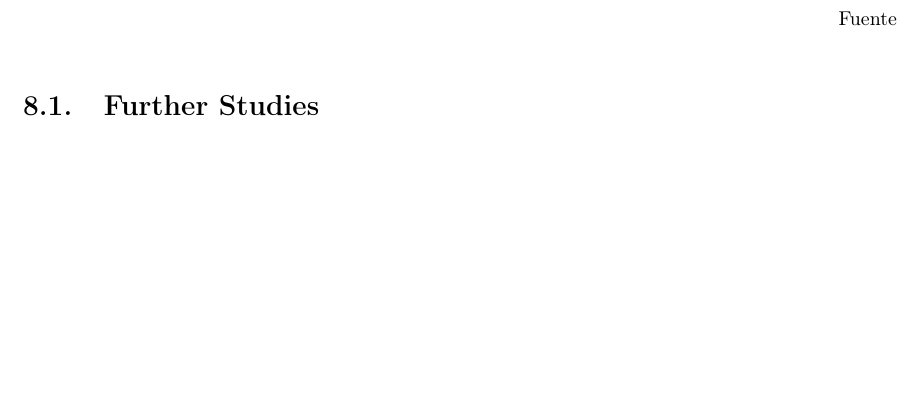
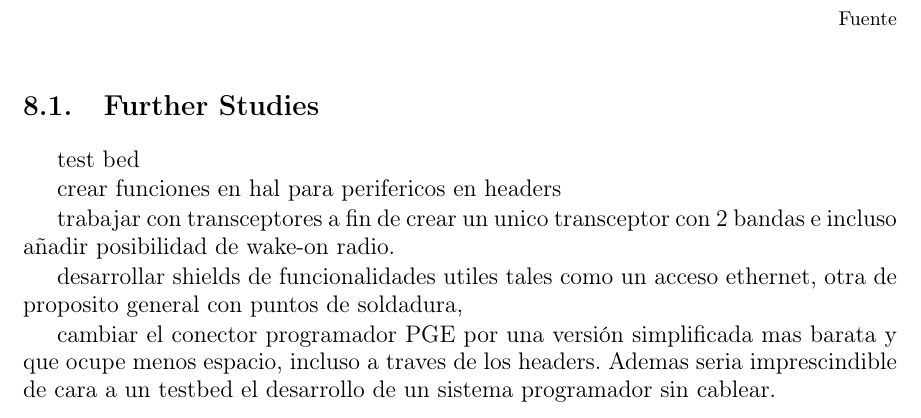
Before and after one commit to agus-xyz/cNGD-mem, a LaTeX thesis (Tesis.tex, which reads Capitulos/08Conclusions.tex): part of page 35 of 40, cut so that both start at the same text, the shorter picture padded with empty space. Compiled offline with pdfLaTeX; the source files are stored in an older character set and shown here as Unicode; a LaTeX package or settings file that is missing is left out.

Commit message:
algunas lineas futuras y citas

```diff
--- a/Capitulos/08Conclusions.tex
+++ b/Capitulos/08Conclusions.tex
@@ -22,6 +22,18 @@ Fuente
 \label{cap8:sec:furtherStudies}
 %-------------------------------------------------------------------
 
+test bed
+
+crear funciones en hal para perifericos en headers
+
+trabajar con transceptores a fin de crear un unico transceptor con 2 bandas e incluso añadir posibilidad de wake-on radio.
+
+desarrollar shields de funcionalidades utiles tales como un acceso ethernet, otra de proposito general con puntos de soldadura,
+
+cambiar el conector programador PGE por una versión simplificada mas barata y que ocupe menos espacio, incluso a traves de los headers. Ademas seria imprescindible de cara a un testbed el desarrollo de un sistema programador sin cablear.
+
+
+
 % Variable local para emacs, para  que encuentre el fichero maestro de
 % compilación y funcionen mejor algunas teclas rápidas de AucTeX
 %%%
```
Also changed, not shown: 1 other file.
